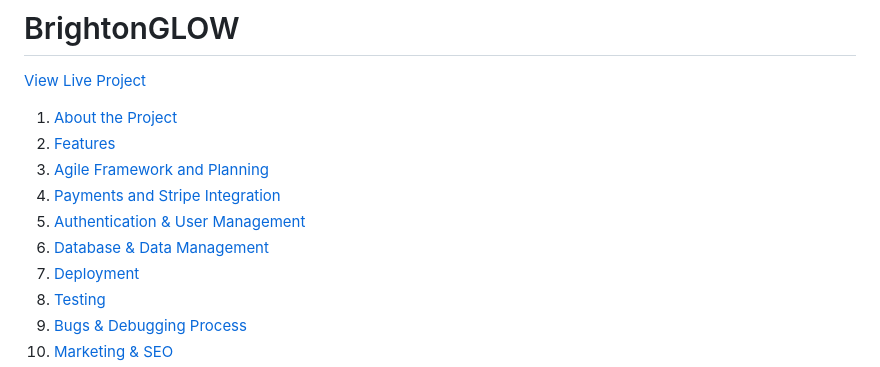
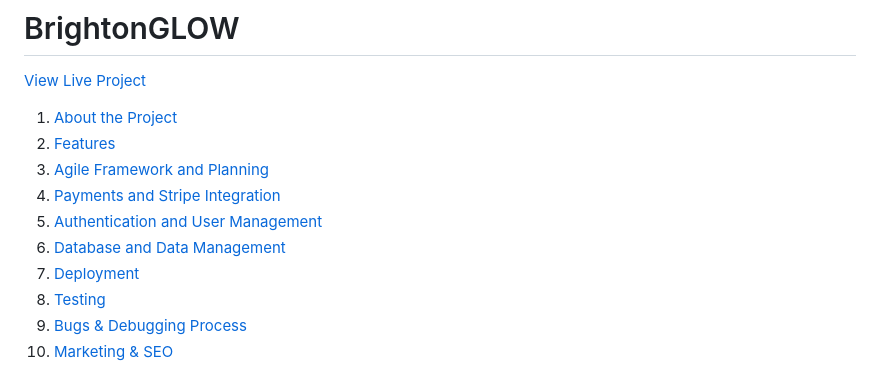
Before and after one commit to Brogandaisy/BrightonGlow, a Markdown page: README.md, the part around the change printed below. GitHub-like rendering.

```diff
--- a/README.md
+++ b/README.md
@@ -6,8 +6,8 @@
 2. [Features](#features)
 3. [Agile Framework and Planning](#Agile-Framework-and-Planning)
 4. [Payments and Stripe Integration](#payments-and-stripe-integration)
-5. [Authentication & User Management](#Authentication-&-User-Management)
-6. [Database & Data Management](#Database-&-Data-Management)
+5. [Authentication and User Management](#Authentication-and-User-Management)
+6. [Database and Data Management](#Database-and-Data-Management)
 7. [Deployment](#Deployment)
 8. [Testing](#Testing)
 9. [Bugs & Debugging Process](#Bugs-&-Debugging-Process)
```
Also changed, not shown: other parts of README.md (+54 -0 lines).
